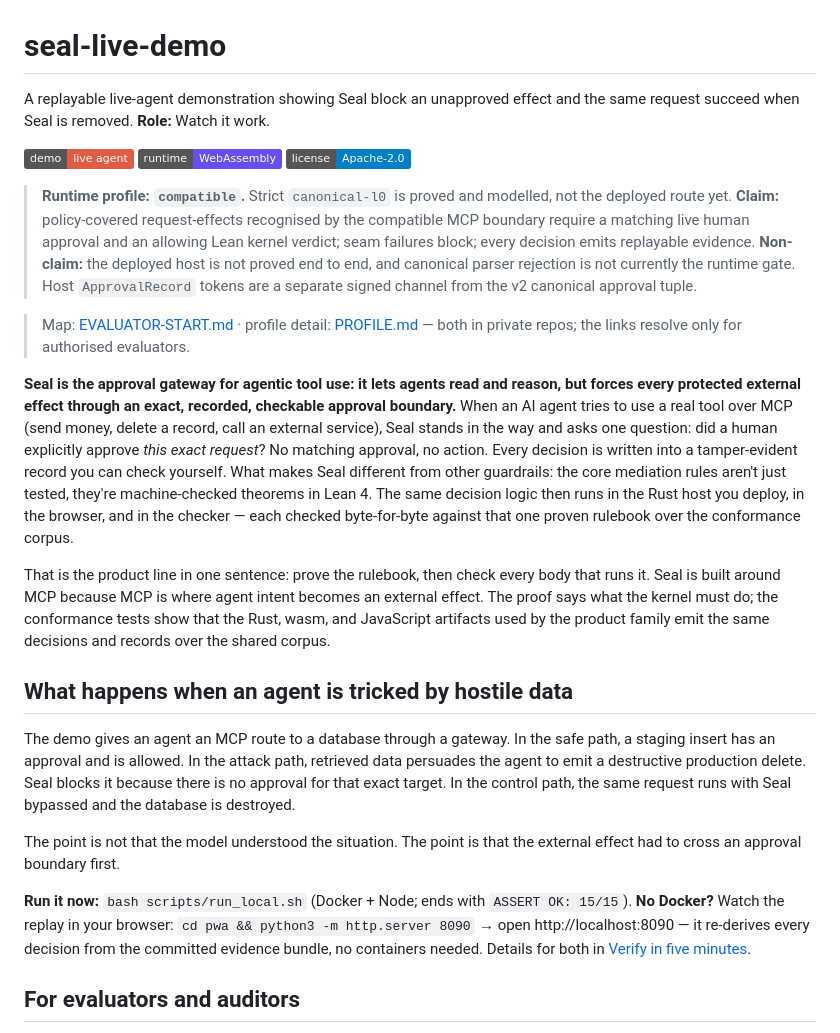
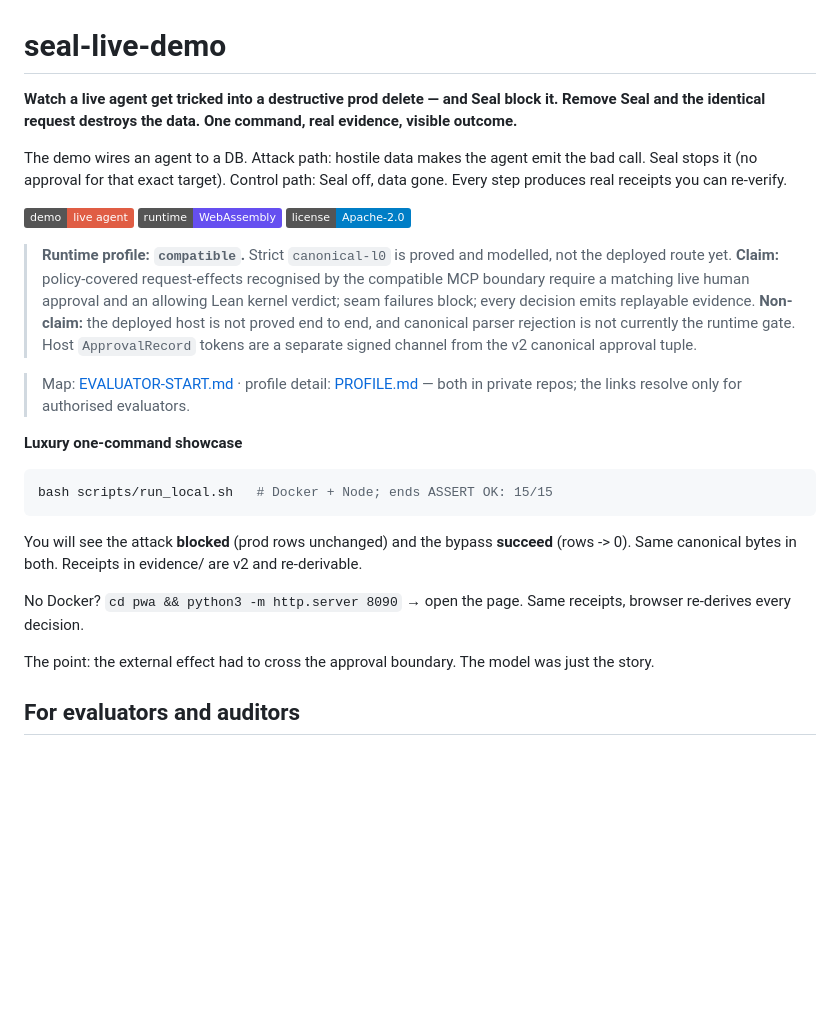
Before and after one commit to velvetmonkey/seal-live-demo, a Markdown page: README.md, the part around the change. GitHub-like rendering; badges without logos; blank space fills up the shorter version.

Commit message:
docs: glow-up value 'watch the attack blocked' opener + one-command showcase at top (ASSERT OK, block vs bypass); FINDINGS

````diff
--- a/README.md
+++ b/README.md
@@ -1,6 +1,8 @@
 # seal-live-demo
 
-A replayable live-agent demonstration showing Seal block an unapproved effect and the same request succeed when Seal is removed. **Role:** Watch it work.
+**Watch a live agent get tricked into a destructive prod delete — and Seal block it. Remove Seal and the identical request destroys the data. One command, real evidence, visible outcome.**
+
+The demo wires an agent to a DB. Attack path: hostile data makes the agent emit the bad call. Seal stops it (no approval for that exact target). Control path: Seal off, data gone. Every step produces real receipts you can re-verify.
 
 ![Demo](https://img.shields.io/badge/demo-live%20agent-red)
 ![Runtime](https://img.shields.io/badge/runtime-WebAssembly-654ff0)
@@ -13,20 +15,17 @@ A replayable live-agent demonstration showing Seal block an unapproved effect an
 <!-- truthbox:end -->
 > Map: [EVALUATOR-START.md](https://github.com/velvetmonkey/seal/blob/main/EVALUATOR-START.md) · profile detail: [PROFILE.md](https://github.com/velvetmonkey/seal-host/blob/main/PROFILE.md) — both in private repos; the links resolve only for authorised evaluators.
 
-**Seal is the approval gateway for agentic tool use: it lets agents read and reason, but forces every protected external effect through an exact, recorded, checkable approval boundary.** When an AI agent tries to use a real tool over MCP (send money, delete a record, call an external service), Seal stands in the way and asks one question: did a human explicitly approve *this exact request*? No matching approval, no action. Every decision is written into a tamper-evident record you can check yourself. What makes Seal different from other guardrails: the core mediation rules aren't just tested, they're machine-checked theorems in Lean 4. The same decision logic then runs in the Rust host you deploy, in the browser, and in the checker — each checked byte-for-byte against that one proven rulebook over the conformance corpus.
+**Luxury one-command showcase**
 
-That is the product line in one sentence: prove the rulebook, then check every body that runs it. Seal is built around MCP because MCP is where agent intent becomes an external effect. The proof says what the kernel must do; the conformance tests show that the Rust, wasm, and JavaScript artifacts used by the product family emit the same decisions and records over the shared corpus.
+```bash
+bash scripts/run_local.sh   # Docker + Node; ends ASSERT OK: 15/15
+```
 
-## What happens when an agent is tricked by hostile data
+You will see the attack **blocked** (prod rows unchanged) and the bypass **succeed** (rows -> 0). Same canonical bytes in both. Receipts in evidence/ are v2 and re-derivable.
 
-The demo gives an agent an MCP route to a database through a gateway. In the safe path, a staging insert has an approval and is allowed. In the attack path, retrieved data persuades the agent to emit a destructive production delete. Seal blocks it because there is no approval for that exact target. In the control path, the same request runs with Seal bypassed and the database is destroyed.
+No Docker? `cd pwa && python3 -m http.server 8090` → open the page. Same receipts, browser re-derives every decision.
 
-The point is not that the model understood the situation. The point is that the external effect had to cross an approval boundary first.
-
-**Run it now:** `bash scripts/run_local.sh` (Docker + Node; ends with `ASSERT OK: 15/15`).
-**No Docker?** Watch the replay in your browser: `cd pwa && python3 -m http.server 8090` →
-open http://localhost:8090 — it re-derives every decision from the committed evidence bundle,
-no containers needed. Details for both in [Verify in five minutes](#verify-in-five-minutes).
+The point: the external effect had to cross the approval boundary. The model was just the story.
 
 <!-- TODO(asset, shot #1, PROMO-GRADE): real terminal capture, split view — P2 BLOCK with
      "prod rows unchanged" beside P3 bypass "rows -> 0", the identical canonical_request_sha256
````
Also changed, not shown: FINDINGS.md (added, +21 -0 lines).
